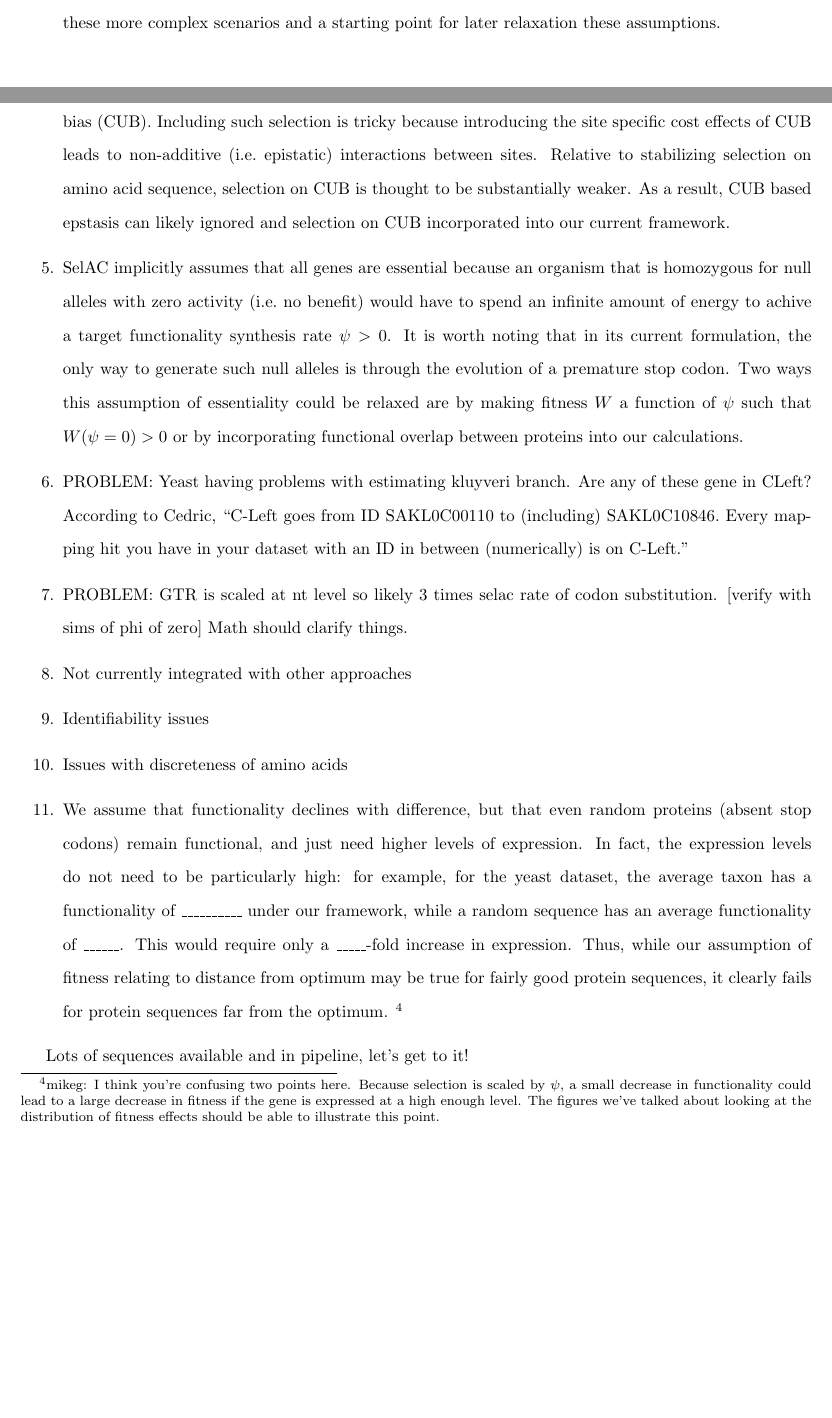
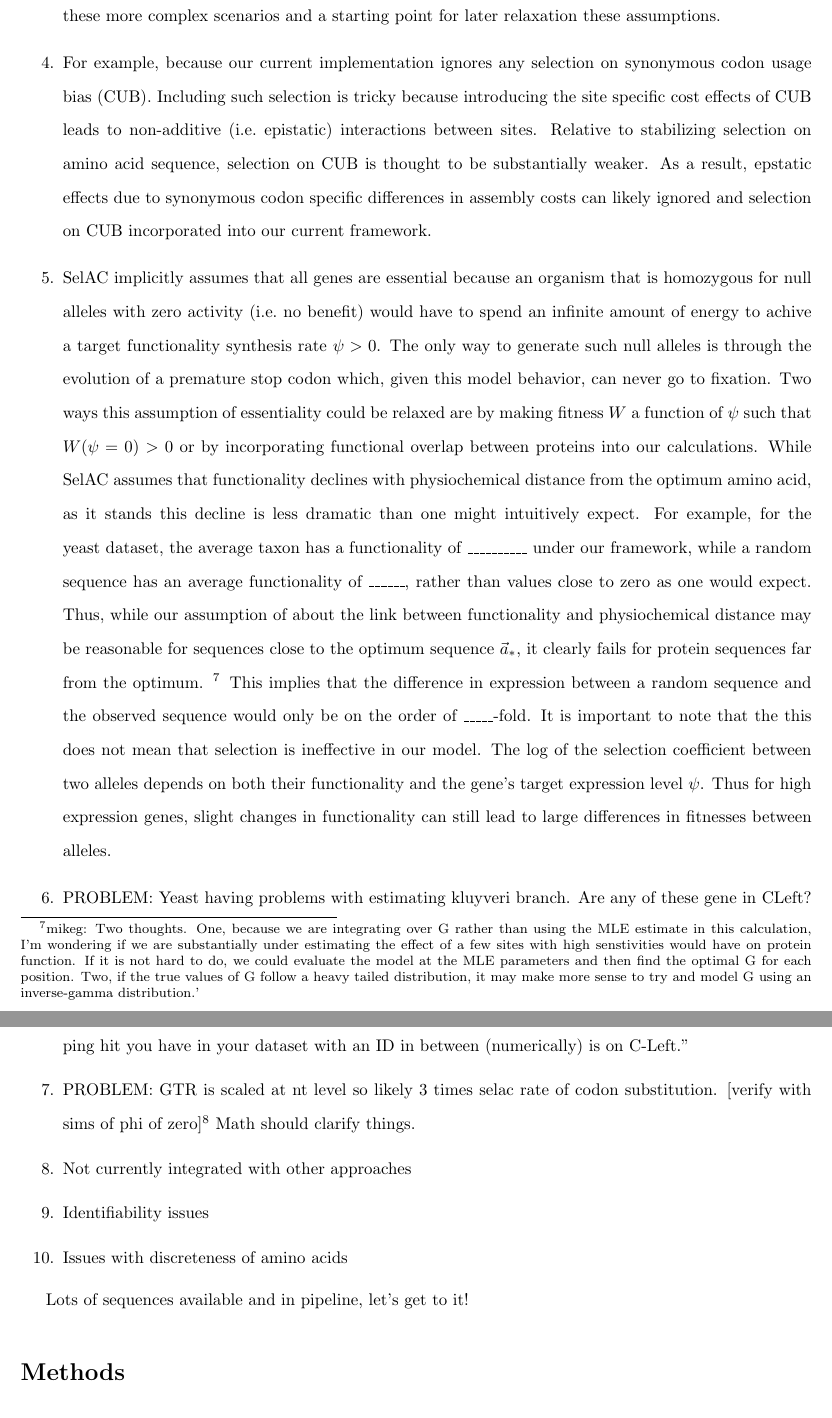
Before and after one commit to mikegilchrist/selac_paper, a LaTeX document (selac.tex): two parts of pages 11 and 12 of 24 before the commit and two parts of pages 12 and 13 of 25 after it, joined at a grey line, cut so that both start at the same text, the shorter picture padded with empty space. Compiled offline with pdfLaTeX.

Commit message:
small number of edits.  Jeremy, please look at questions in text.  Also it would be helpful to get all of the potential figures into the manuscipt.

```diff
--- a/selac.tex
+++ b/selac.tex
@@ -30,6 +30,7 @@
 \newcommand{\Costcvecj}{\ensuremath{\Cost(\cvecj)}\xspace}
 \newcommand{\Cost}{\ensuremath{\text{\textbf{C}}}\xspace}
 \newcommand{\DeltaAIC}{\ensuremath{\Delta\text{AIC}}\xspace}
+\newcommand{\AICw}{\ensuremath{\text{AIC}_\text{w}}\xspace}
 \newcommand{\EE}{\mathbb{E}} %use for expectation function E()
 \newcommand{\Funcaobsvec}{\ensuremath{\Func(\aobsvec|\aoptvec)}\xspace}
 \newcommand{\Funcaoptvec}{\ensuremath{\Func(\aoptvec)}\xspace}
@@ -337,22 +348,32 @@ Shortcomings in model assumptions and extensions
   From a biological standpoint, this additivity between site ignores any non-linear interactions between sites, such as epistasis, or between alleles, such as domiance.  Thus, our work can be considered a first order approximation to these more complex scenarios and a starting point for later relaxation these assumptions.
 \item For example, because our current implementation ignores any selection on synonymous codon usage bias (CUB).
   Including such selection is tricky because introducing the site specific cost effects of CUB leads to non-additive (i.e.~epistatic) interactions between sites.  Relative to stabilizing selection on amino acid sequence, selection on CUB is thought to be substantially weaker.
-  As a result, CUB based epstasis can likely ignored and selection on CUB incorporated into our current framework.
+  As a result, epstatic effects due to synonymous codon specific differences in assembly costs can likely ignored and selection on CUB incorporated into our current framework.
 \item \selac implicitly assumes that all genes are essential because an organism that is homozygous for null alleles with zero activity (i.e.~no benefit) would have to spend an infinite amount of energy to achive a target functionality synthesis rate $\psi > 0$.
-  It is worth noting that in its current formulation, the only way to generate such null alleles is through the evolution of a premature stop codon.
+  The only way to generate such null alleles is through the evolution of a premature stop codon which, given this model behavior, can never go to fixation.
   Two ways this assumption of essentiality could be relaxed are by making fitness $W$ a function of $\psi$ such that  $W(\psi = 0) > 0$ or by incorporating functional overlap between proteins into our calculations.
+While \selac assumes that functionality declines with physiochemical distance from the optimum amino acid, as it stands this decline is less dramatic than one might intuitively expect.
+For example, for the yeast dataset, the average taxon has a functionality of \_\_\_\_\_\_\_\_\_\_ under our framework, while a random sequence has an average functionality of \_\_\_\_\_\_, rather than values close to zero as one would expect.
+Thus, while our assumption of about the link between functionality and physiochemical distance may be reasonable for sequences close to the optimum sequence \aoptvec, it clearly fails for protein sequences far from the optimum.
+\footnote{mikeg: Two thoughts.
+One, because we are integrating over G rather than using the MLE estimate in this calculation, I'm wondering if we are substantially under estimating the effect of a few sites with high senstivities would have on protein function.
+If it is not hard to do, we could evaluate the model at the MLE parameters and then find the optimal G for each position.
+Two, if the true values of G follow a heavy tailed distribution, it may make more sense to try and model G using an inverse-gamma distribution.'
+}
+This implies that the difference in expression between a random sequence and the observed sequence would only be on the order of  \_\_\_\_\_-fold.
+It is important to note that the this does not mean that selection is ineffective in our model.
+The log of the selection coefficient between two alleles depends on both their functionality and the gene's target expression level $\psi$.
+Thus for high expression genes, slight changes in functionality can still lead to large differences in fitnesses between alleles.
   % \item Time reversibility
 \item PROBLEM: Yeast having problems with estimating kluyveri branch.  Are any of these gene in CLeft?
   According to Cedric, ``C-Left goes from ID SAKL0C00110 to (including) SAKL0C10846. Every mapping hit you have in your dataset with an ID in between (numerically) is on C-Left.''
-\item PROBLEM: GTR is scaled at nt level so likely 3 times selac rate of codon substitution. [verify with sims of phi of zero]
+\item PROBLEM: GTR is scaled at nt level so likely 3 times selac rate of codon substitution. [verify with sims of phi of zero]\footnote{mikeg: any progress on this?
+Regarding the math, if we are scaling time by nt substitutions (synoymous or non-synonymous), it would seem like both \selac and GTR's mutation models are comparable.
+}
   Math should clarify things.
 \item Not currently integrated with other approaches
 \item Identifiability issues
 \item Issues with discreteness of amino acids
-\item We assume that functionality declines with difference, but that even random proteins (absent stop codons) remain functional, and just need higher levels of expression. In fact, the expression levels do not need to be particularly high: for example, for the yeast dataset, the average taxon has a functionality of \_\_\_\_\_\_\_\_\_\_ under our framework, while a random sequence has an average functionality of \_\_\_\_\_\_. This would require only a \_\_\_\_\_-fold increase in expression. Thus, while our assumption of fitness relating to distance from optimum may be true for fairly good protein sequences, it clearly fails for protein sequences far from the optimum.
-\footnote{mikeg: I think you're confusing two points here.  Because selection is scaled by $\psi$, a small decrease in functionality could lead to a large decrease in fitness if the gene is expressed at a high enough level.
-The figures we've talked about looking at the distribution of fitness effects should be able to illustrate this point.
-}
 \end{enumerate}
 
  Lots of sequences available and in pipeline, let's get to it!
```
Also changed, not shown: selac.tex (26 more changed lines).
